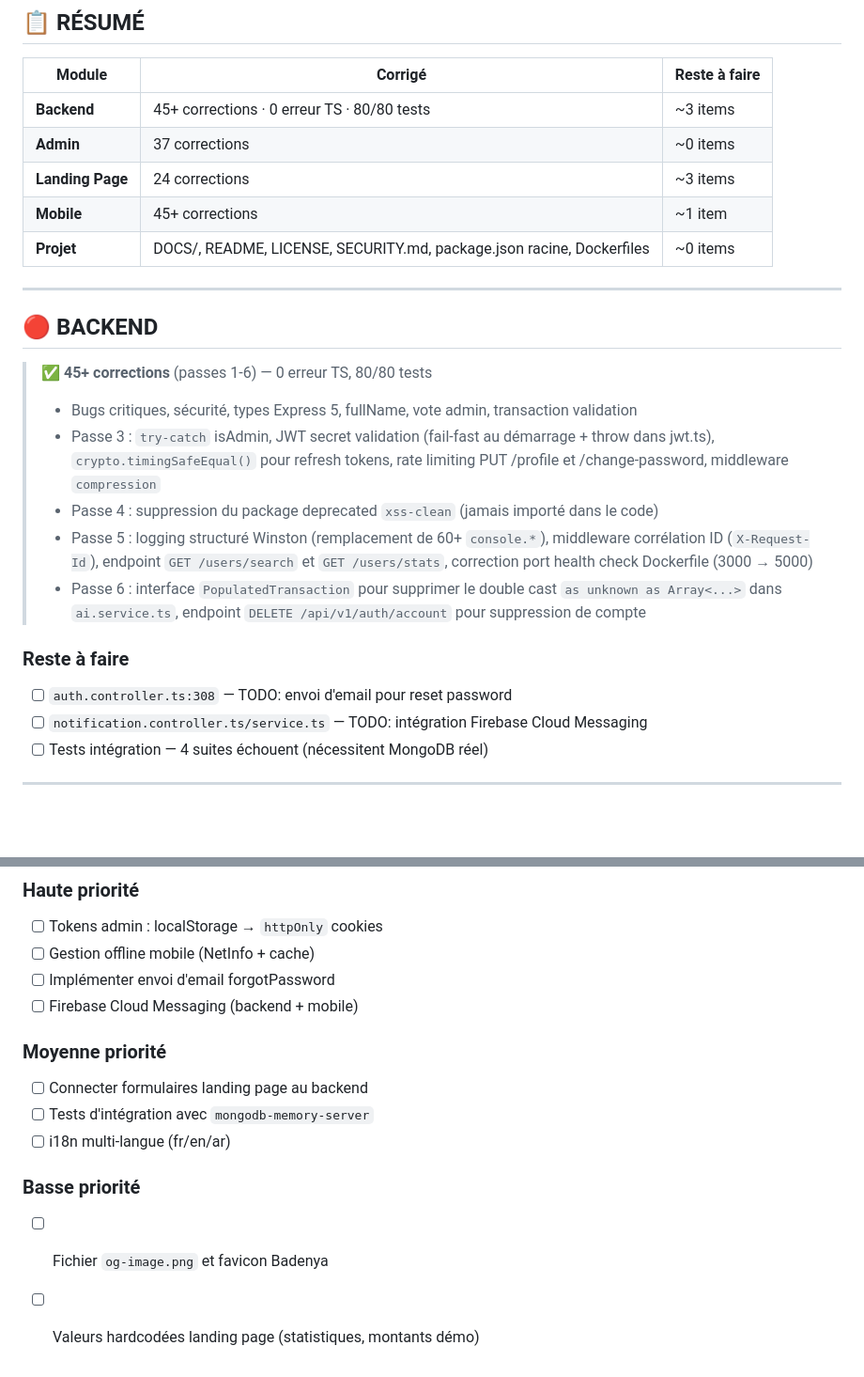
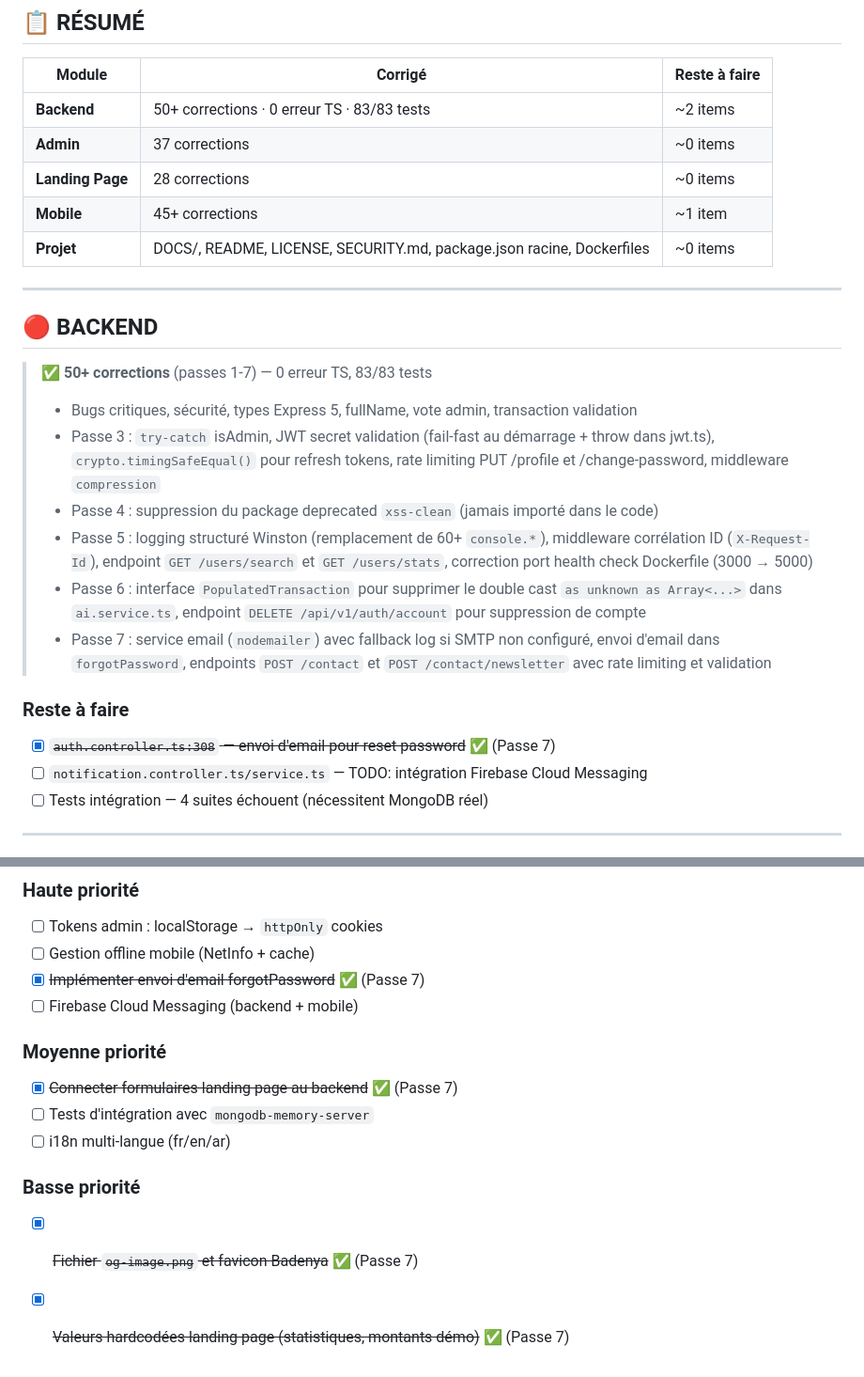
Before and after one commit to kiyaladev/badenya, a Markdown page: TO_CHECK_TO_FIX_TO_IMPROVE.md, 2 parts joined by grey strips. Shown at 94% size. Drawn GitHub-style; blank space fills up the shorter version.

Commit message:
Passe 7: update TO_CHECK_TO_FIX_TO_IMPROVE.md tracking document
Co-authored-by: kiyaladev <223959931+kiyaladev@users.noreply.github.com>

```diff
--- a/TO_CHECK_TO_FIX_TO_IMPROVE.md
+++ b/TO_CHECK_TO_FIX_TO_IMPROVE.md
@@ -6,9 +6,9 @@
 
 | Module | Corrigé | Reste à faire |
 |--------|---------|---------------|
-| **Backend** | 45+ corrections · 0 erreur TS · 80/80 tests | ~3 items |
+| **Backend** | 50+ corrections · 0 erreur TS · 83/83 tests | ~2 items |
 | **Admin** | 37 corrections | ~0 items |
-| **Landing Page** | 24 corrections | ~3 items |
+| **Landing Page** | 28 corrections | ~0 items |
 | **Mobile** | 45+ corrections | ~1 item |
 | **Projet** | DOCS/, README, LICENSE, SECURITY.md, package.json racine, Dockerfiles | ~0 items |
 
@@ -16,16 +16,17 @@
 
 ## 🔴 BACKEND
 
-> ✅ **45+ corrections** (passes 1-6) — 0 erreur TS, 80/80 tests
+> ✅ **50+ corrections** (passes 1-7) — 0 erreur TS, 83/83 tests
 > - Bugs critiques, sécurité, types Express 5, fullName, vote admin, transaction validation
 > - Passe 3 : `try-catch` isAdmin, JWT secret validation (fail-fast au démarrage + throw dans jwt.ts), `crypto.timingSafeEqual()` pour refresh tokens, rate limiting PUT /profile et /change-password, middleware `compression`
 > - Passe 4 : suppression du package deprecated `xss-clean` (jamais importé dans le code)
 > - Passe 5 : logging structuré Winston (remplacement de 60+ `console.*`), middleware corrélation ID (`X-Request-Id`), endpoint `GET /users/search` et `GET /users/stats`, correction port health check Dockerfile (3000 → 5000)
 > - Passe 6 : interface `PopulatedTransaction` pour supprimer le double cast `as unknown as Array<...>` dans `ai.service.ts`, endpoint `DELETE /api/v1/auth/account` pour suppression de compte
+> - Passe 7 : service email (`nodemailer`) avec fallback log si SMTP non configuré, envoi d'email dans `forgotPassword`, endpoints `POST /contact` et `POST /contact/newsletter` avec rate limiting et validation
 
 ### Reste à faire
 
-- [ ] `auth.controller.ts:308` — TODO: envoi d'email pour reset password
+- [x] ~~`auth.controller.ts:308` — envoi d'email pour reset password~~ ✅ (Passe 7)
 - [ ] `notification.controller.ts/service.ts` — TODO: intégration Firebase Cloud Messaging
 - [ ] Tests intégration — 4 suites échouent (nécessitent MongoDB réel)
 
@@ -91,14 +91,14 @@
 ### Haute priorité
 - [ ] Tokens admin : localStorage → `httpOnly` cookies
 - [ ] Gestion offline mobile (NetInfo + cache)
-- [ ] Implémenter envoi d'email forgotPassword
+- [x] ~~Implémenter envoi d'email forgotPassword~~ ✅ (Passe 7)
 - [ ] Firebase Cloud Messaging (backend + mobile)
 
 ### Moyenne priorité
-- [ ] Connecter formulaires landing page au backend
+- [x] ~~Connecter formulaires landing page au backend~~ ✅ (Passe 7)
 - [ ] Tests d'intégration avec `mongodb-memory-server`
 - [ ] i18n multi-langue (fr/en/ar)
 
 ### Basse priorité
-- [ ] Fichier `og-image.png` et favicon Badenya
-- [ ] Valeurs hardcodées landing page (statistiques, montants démo)
+- [x] ~~Fichier `og-image.png` et favicon Badenya~~ ✅ (Passe 7)
+- [x] ~~Valeurs hardcodées landing page (statistiques, montants démo)~~ ✅ (Passe 7)
```
Also changed, not shown: other parts of TO_CHECK_TO_FIX_TO_IMPROVE.md (+3 -4 lines).
